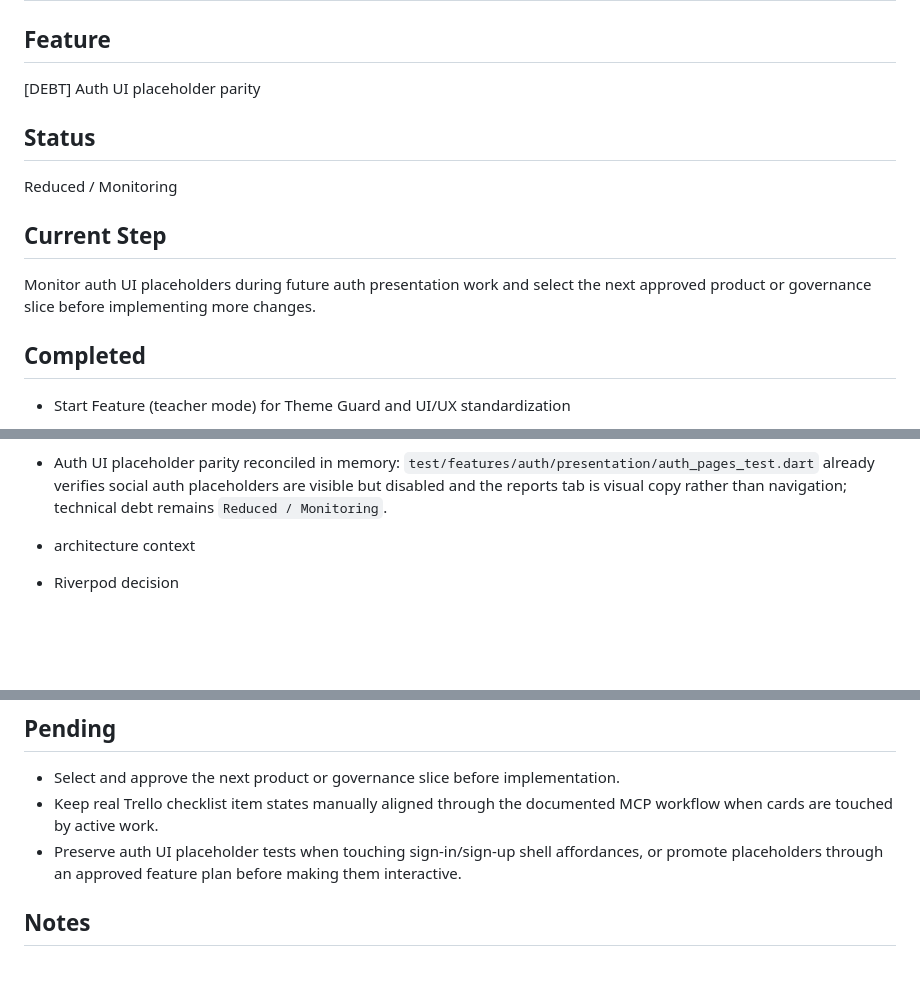
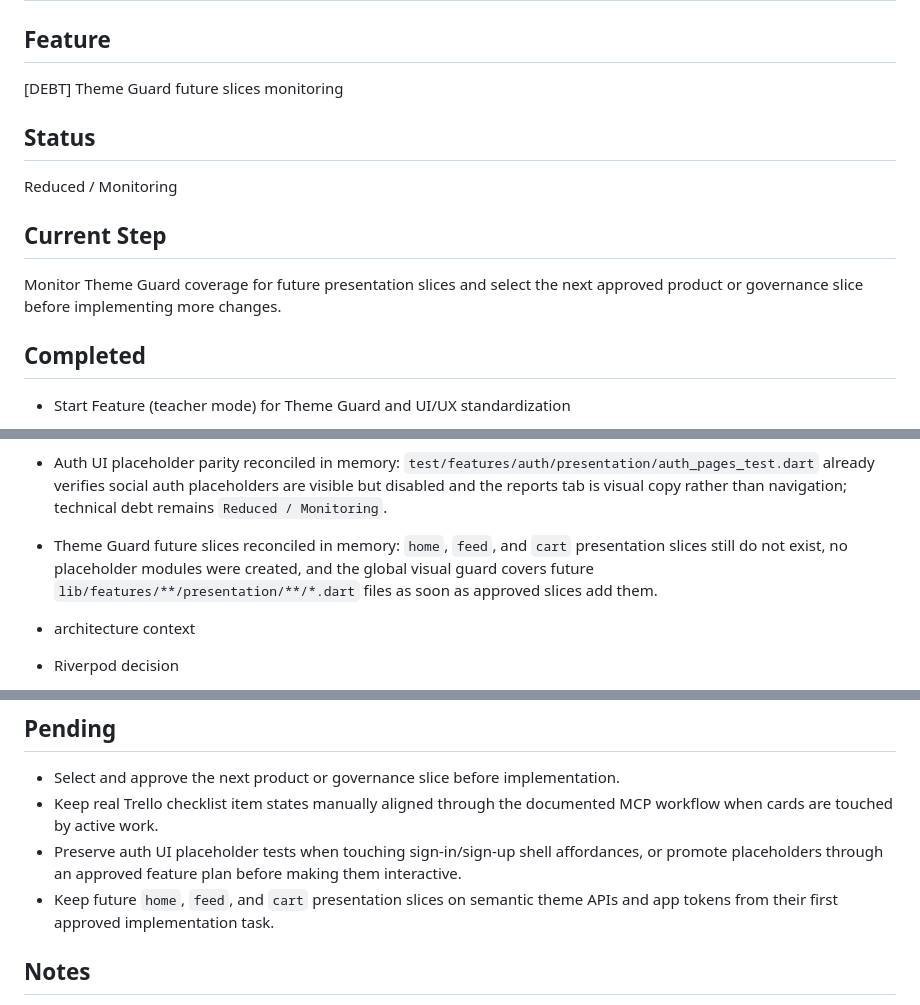
Before and after one commit to leomoraesitu/flowdelivery-app, a Markdown page: .ai/memory/current_feature.md, 3 parts joined by grey strips. Drawn GitHub-style; blank space fills up the shorter version.

Commit message:
docs: reconcile theme guard monitoring memory

```diff
--- a/.ai/memory/current_feature.md
+++ b/.ai/memory/current_feature.md
@@ -2,7 +2,7 @@
 
 ## Feature
 
-[DEBT] Auth UI placeholder parity
+[DEBT] Theme Guard future slices monitoring
 
 ## Status
 
@@ -10,7 +10,7 @@ Reduced / Monitoring
 
 ## Current Step
 
-Monitor auth UI placeholders during future auth presentation work and select the next approved product or governance slice before implementing more changes.
+Monitor Theme Guard coverage for future presentation slices and select the next approved product or governance slice before implementing more changes.
 
 ## Completed
 
@@ -51,6 +51,7 @@ Monitor auth UI placeholders during future auth presentation work and select the
 - End-day focused validation after localization copy alignment passed: `test/features/auth/presentation/auth_pages_test.dart`, `test/app/l10n/arb_catalog_parity_test.dart`, and `test/app/l10n/generated_localizations_freshness_test.dart` (19 tests passed).
 - Trello sync debt reduction reconciled in memory: versioned workflow docs already require real Trello parity checks, technical debt is classified as `Reduced / Monitoring`, and future Trello-governed work must validate real checklist state before using cards as delivery evidence.
 - Auth UI placeholder parity reconciled in memory: `test/features/auth/presentation/auth_pages_test.dart` already verifies social auth placeholders are visible but disabled and the reports tab is visual copy rather than navigation; technical debt remains `Reduced / Monitoring`.
+- Theme Guard future slices reconciled in memory: `home`, `feed`, and `cart` presentation slices still do not exist, no placeholder modules were created, and the global visual guard covers future `lib/features/**/presentation/**/*.dart` files as soon as approved slices add them.
 
 - architecture context
 - Riverpod decision
@@ -100,6 +101,7 @@ Monitor auth UI placeholders during future auth presentation work and select the
 - Select and approve the next product or governance slice before implementation.
 - Keep real Trello checklist item states manually aligned through the documented MCP workflow when cards are touched by active work.
 - Preserve auth UI placeholder tests when touching sign-in/sign-up shell affordances, or promote placeholders through an approved feature plan before making them interactive.
+- Keep future `home`, `feed`, and `cart` presentation slices on semantic theme APIs and app tokens from their first approved implementation task.
 
 ## Notes
 
```
